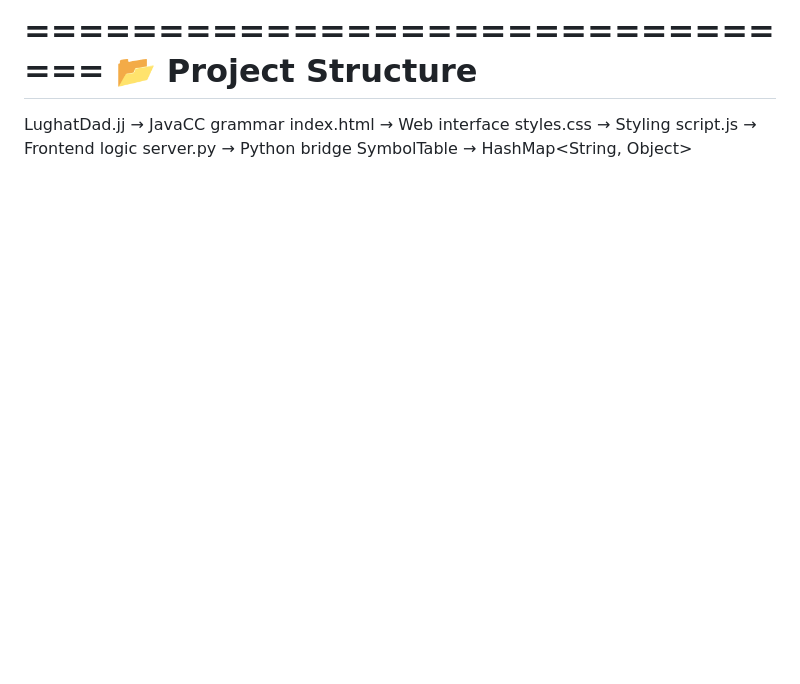
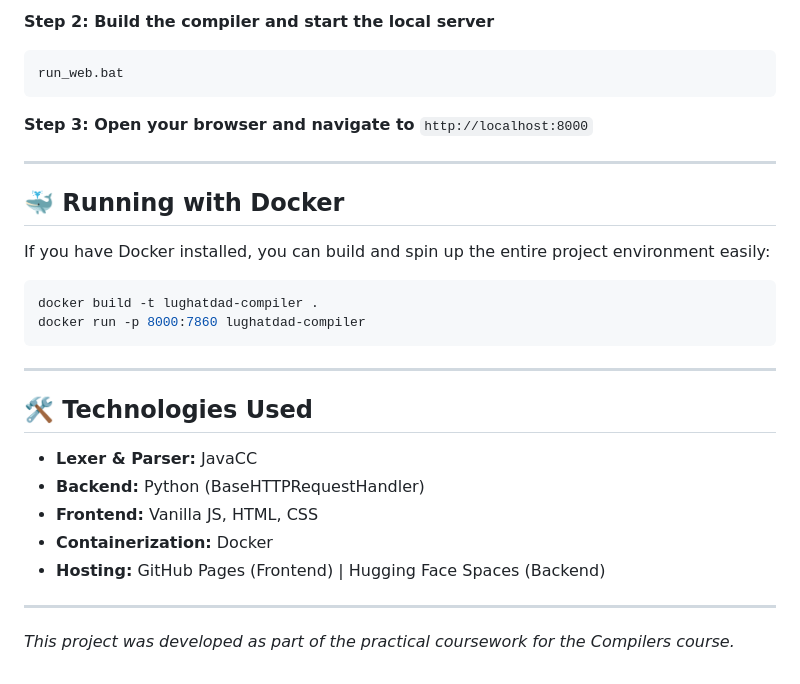
Before and after one commit to Yazeed70/Arabic-General-Purpose-Language-Compiler, a Markdown page: README.md, the part around one of its changes. Rendered like a GitHub page; blank space fills up the shorter version.

Commit message:
Revise README for clarity and project details
Updated README to enhance project description and structure.

````diff
--- a/README.md
+++ b/README.md
@@ -105,10 +56,31 @@ Dynamic typing
 
-===============================
-📂 Project Structure
-===============================
-LughatDad.jj        → JavaCC grammar
-index.html          → Web interface
-styles.css          → Styling
-script.js           → Frontend logic
-server.py           → Python bridge
-SymbolTable         → HashMap<String, Object>
+**Step 2: Build the compiler and start the local server**
+```cmd
+run_web.bat
+```
+
+**Step 3: Open your browser and navigate to**
+`http://localhost:8000`
+
+---
+
+## 🐳 Running with Docker
+
+If you have Docker installed, you can build and spin up the entire project environment easily:
+
+```bash
+docker build -t lughatdad-compiler .
+docker run -p 8000:7860 lughatdad-compiler
+```
+
+---
+
+## 🛠️ Technologies Used
+* **Lexer & Parser:** JavaCC
+* **Backend:** Python (BaseHTTPRequestHandler)
+* **Frontend:** Vanilla JS, HTML, CSS
+* **Containerization:** Docker
+* **Hosting:** GitHub Pages (Frontend) | Hugging Face Spaces (Backend)
+
+---
+*This project was developed as part of the practical coursework for the Compilers course.*
````
Also changed, not shown: other parts of README.md (+38 -87 lines).
